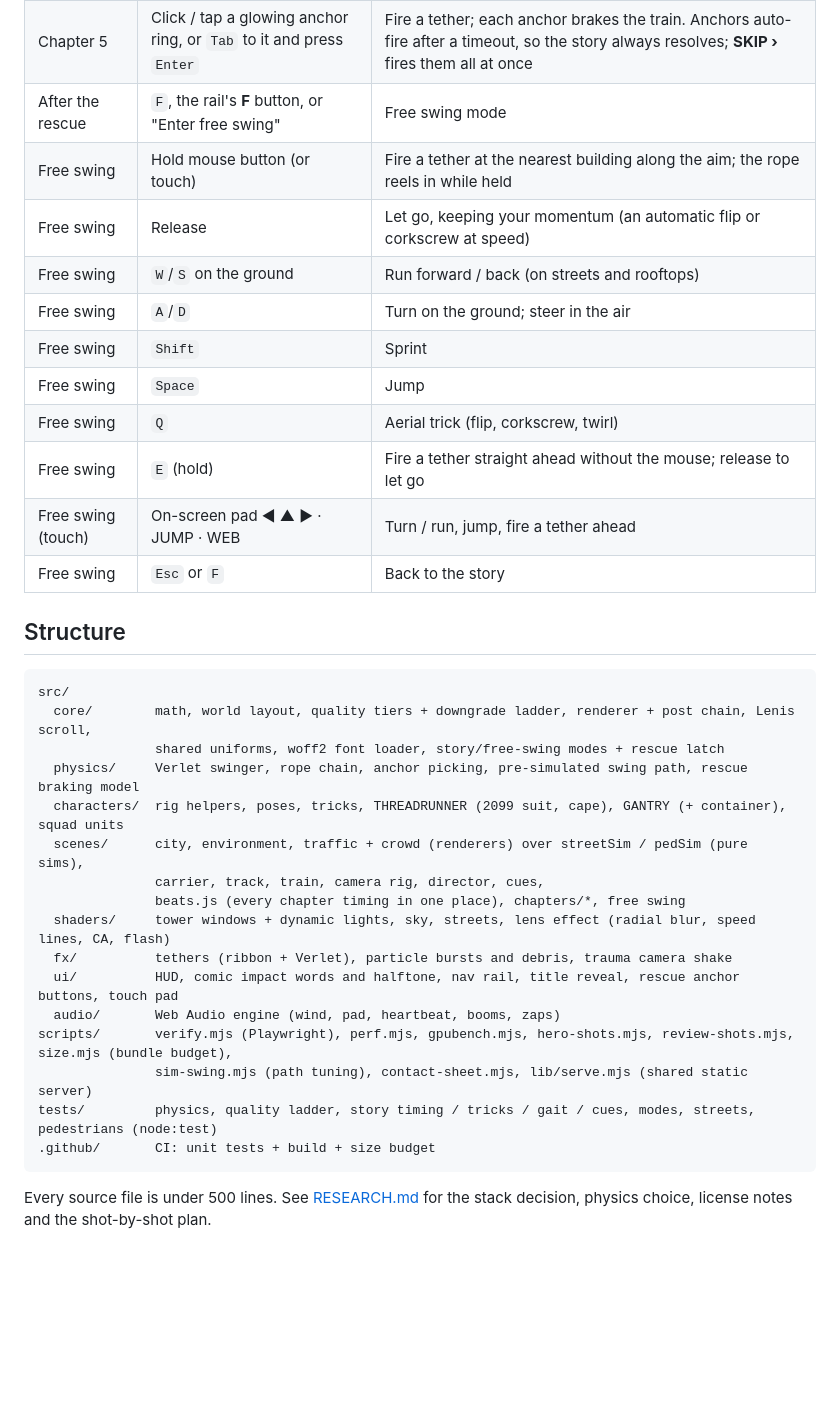
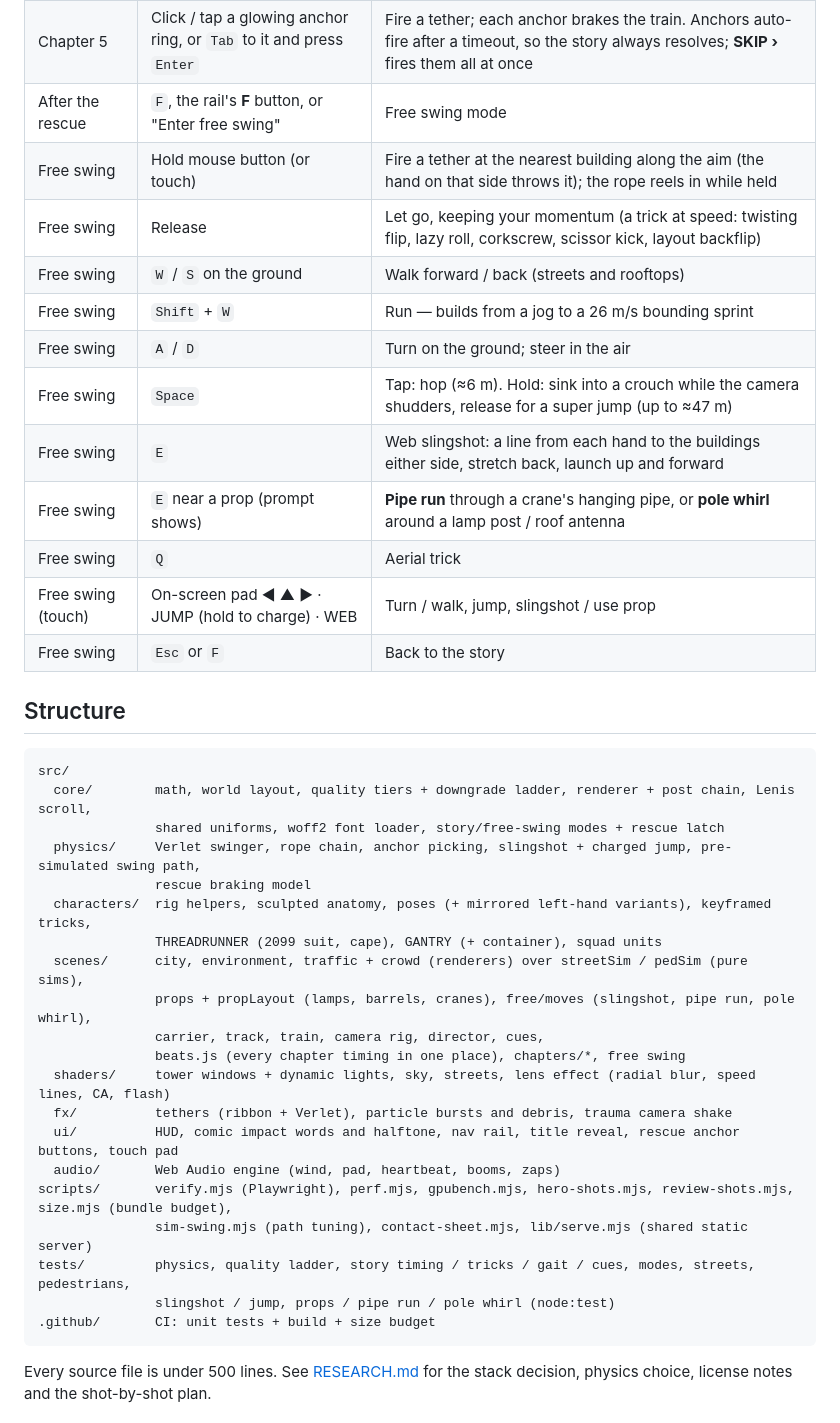
Before and after one commit to jjuancontreras/threadline, a Markdown page: README.md, the part around the change. Drawn GitHub-style; blank space fills up the shorter version.

Commit message:
docs: controls, structure and RESEARCH §11 for the gameplay pass
Co-Authored-By: Claude Opus 5.5 <noreply@anthropic.com>

````diff
--- a/README.md
+++ b/README.md
@@ -41,15 +41,16 @@ URL options: `?q=high|medium|low` forces a quality tier (and locks the adaptive
 | Story | `M` or the ♪ button | Toggle generative audio (muted by default) |
 | Chapter 5 | Click / tap a glowing anchor ring, or `Tab` to it and press `Enter` | Fire a tether; each anchor brakes the train. Anchors auto-fire after a timeout, so the story always resolves; **SKIP ›** fires them all at once |
 | After the rescue | `F`, the rail's **F** button, or "Enter free swing" | Free swing mode |
-| Free swing | Hold mouse button (or touch) | Fire a tether at the nearest building along the aim; the rope reels in while held |
-| Free swing | Release | Let go, keeping your momentum (an automatic flip or corkscrew at speed) |
-| Free swing | `W`/`S` on the ground | Run forward / back (on streets and rooftops) |
-| Free swing | `A`/`D` | Turn on the ground; steer in the air |
-| Free swing | `Shift` | Sprint |
-| Free swing | `Space` | Jump |
-| Free swing | `Q` | Aerial trick (flip, corkscrew, twirl) |
-| Free swing | `E` (hold) | Fire a tether straight ahead without the mouse; release to let go |
-| Free swing (touch) | On-screen pad ◀ ▲ ▶ · JUMP · WEB | Turn / run, jump, fire a tether ahead |
+| Free swing | Hold mouse button (or touch) | Fire a tether at the nearest building along the aim (the hand on that side throws it); the rope reels in while held |
+| Free swing | Release | Let go, keeping your momentum (a trick at speed: twisting flip, lazy roll, corkscrew, scissor kick, layout backflip) |
+| Free swing | `W` / `S` on the ground | Walk forward / back (streets and rooftops) |
+| Free swing | `Shift` + `W` | Run — builds from a jog to a 26 m/s bounding sprint |
+| Free swing | `A` / `D` | Turn on the ground; steer in the air |
+| Free swing | `Space` | Tap: hop (≈6 m). Hold: sink into a crouch while the camera shudders, release for a super jump (up to ≈47 m) |
+| Free swing | `E` | Web slingshot: a line from each hand to the buildings either side, stretch back, launch up and forward |
+| Free swing | `E` near a prop (prompt shows) | **Pipe run** through a crane's hanging pipe, or **pole whirl** around a lamp post / roof antenna |
+| Free swing | `Q` | Aerial trick |
+| Free swing (touch) | On-screen pad ◀ ▲ ▶ · JUMP (hold to charge) · WEB | Turn / walk, jump, slingshot / use prop |
 | Free swing | `Esc` or `F` | Back to the story |
 
 ## Structure
@@ -58,9 +59,12 @@ URL options: `?q=high|medium|low` forces a quality tier (and locks the adaptive
 src/
   core/        math, world layout, quality tiers + downgrade ladder, renderer + post chain, Lenis scroll,
                shared uniforms, woff2 font loader, story/free-swing modes + rescue latch
-  physics/     Verlet swinger, rope chain, anchor picking, pre-simulated swing path, rescue braking model
-  characters/  rig helpers, poses, tricks, THREADRUNNER (2099 suit, cape), GANTRY (+ container), squad units
+  physics/     Verlet swinger, rope chain, anchor picking, slingshot + charged jump, pre-simulated swing path,
+               rescue braking model
+  characters/  rig helpers, sculpted anatomy, poses (+ mirrored left-hand variants), keyframed tricks,
+               THREADRUNNER (2099 suit, cape), GANTRY (+ container), squad units
   scenes/      city, environment, traffic + crowd (renderers) over streetSim / pedSim (pure sims),
+               props + propLayout (lamps, barrels, cranes), free/moves (slingshot, pipe run, pole whirl),
                carrier, track, train, camera rig, director, cues,
                beats.js (every chapter timing in one place), chapters/*, free swing
   shaders/     tower windows + dynamic lights, sky, streets, lens effect (radial blur, speed lines, CA, flash)
@@ -69,7 +73,8 @@ src/
   audio/       Web Audio engine (wind, pad, heartbeat, booms, zaps)
 scripts/       verify.mjs (Playwright), perf.mjs, gpubench.mjs, hero-shots.mjs, review-shots.mjs, size.mjs (bundle budget),
                sim-swing.mjs (path tuning), contact-sheet.mjs, lib/serve.mjs (shared static server)
-tests/         physics, quality ladder, story timing / tricks / gait / cues, modes, streets, pedestrians (node:test)
+tests/         physics, quality ladder, story timing / tricks / gait / cues, modes, streets, pedestrians,
+               slingshot / jump, props / pipe run / pole whirl (node:test)
 .github/       CI: unit tests + build + size budget
 ```
 
````
Also changed, not shown: RESEARCH.md (+18 -0 lines).
